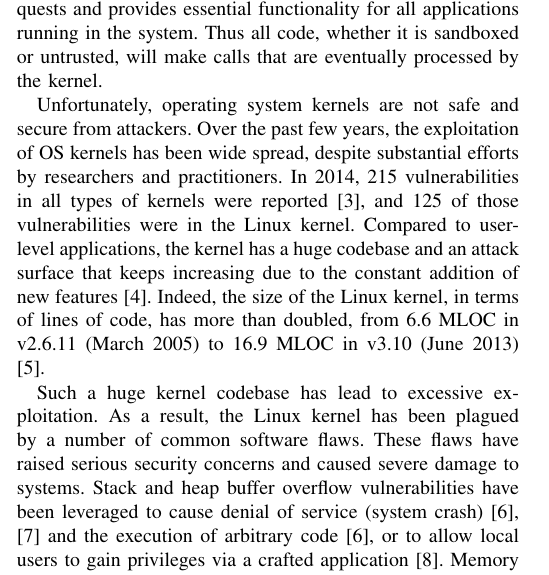
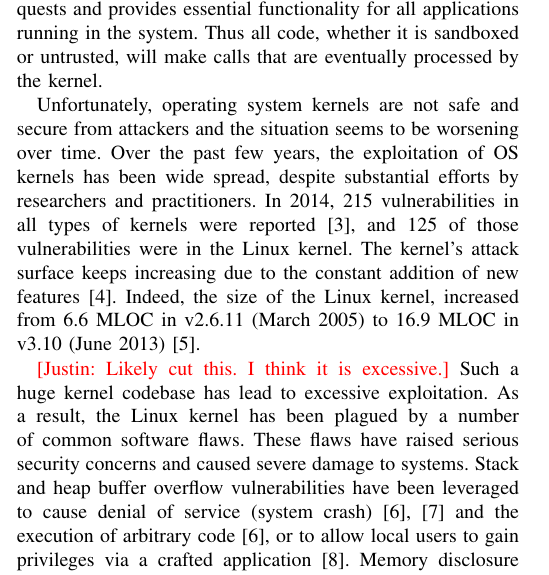
Before and after one commit to detectivelyw/lind_paper_oakland16, a LaTeX paper (paper.tex, which reads motivation-and-background.tex): part of one column of page 2 of 14, cut so that both start at the same text. Compiled offline with pdfLaTeX.

Commit message:
first minor edits

```diff
--- a/motivation-and-background.tex
+++ b/motivation-and-background.tex
@@ -7,31 +7,43 @@ including a broader discussion of the problem of kernel exploitation,
 and the limitations of previous protection strategies caused by
 an inability to identify which portions of the kernel are risky.
 Lastly, we share a few assumptions about the specific threats
-that the safety metric and the Lind prototype system are designed to address.
+that the safety metric and the Lind prototype system are designed to
+address.
 
 \subsection{Understanding the Problem}
 
 Running user applications inevitably relies on the operating system kernel
 accessing critical resources, such as memory, I/O, or CPU.
 The kernel provides an interface to serve these requests
-and provides essential functionality for all applications running in the system.
+and provides essential functionality for all applications running in the
+system.
 Thus all code, whether it is sandboxed or untrusted, will make calls
 that are eventually processed by the kernel.
 
-Unfortunately, operating system kernels are not safe and secure from attackers.
-Over the past few years, the exploitation of OS kernels has been wide spread,
+Unfortunately, operating system kernels are not safe and secure from
+attackers and the situation seems to be worsening over time.
+Over the past few years, the exploitation of OS kernels has been wide
+spread,
 despite substantial efforts by researchers and practitioners.
-In 2014, 215 vulnerabilities in all types of kernels were reported \cite{NVD},
-and 125 of those  vulnerabilities were in the Linux kernel.
-Compared to user-level applications, the kernel has a huge codebase and
-an attack surface that keeps increasing due to the constant addition of new features \cite{Metrics-13}.
-Indeed, the size of the Linux kernel, in terms of lines of code,
-has more than doubled, from 6.6 MLOC in v2.6.11 (March 2005) to 16.9 MLOC in v3.10 (June 2013) \cite{Linux-13}.
+In 2014, 215 vulnerabilities in all types of kernels were reported~\cite{NVD},
+and 125 of those vulnerabilities were in the Linux kernel.
+The kernel's
+attack surface keeps increasing due to the constant addition of new
+features~\cite{Metrics-13}.
+Indeed, the size of the Linux kernel, increased from 6.6 MLOC in v2.6.11
+(March 2005) to 16.9 MLOC in v3.10 (June 2013)~\cite{Linux-13}.
 
+
+\cappos{Likely cut this.  I think it is excessive.}
 Such a huge kernel codebase has lead to excessive exploitation.
-As a result, the Linux kernel has been plagued by a number of common software flaws.
-These flaws have raised serious security concerns and caused severe damage to systems.
+As a result, the Linux kernel has been plagued by a number of common
+software flaws.
+These flaws have raised serious security concerns and caused severe damage
+to systems.
 Stack and heap buffer overflow vulnerabilities have been leveraged to
-cause denial of service (system crash) \cite{CVE-2009-3234}, \cite{CVE-2013-2892} and the execution of arbitrary code \cite{CVE-2009-3234},
-or to allow local users to gain privileges via a crafted application \cite{CVE-2013-1828}.
-Memory disclosure vulnerabilities have been exploited to allow local users to read
+cause denial of service (system crash)~\cite{CVE-2009-3234},
+\cite{CVE-2013-2892} and the execution of arbitrary
+code~\cite{CVE-2009-3234},
+or to allow local users to gain privileges via a crafted
+application~\cite{CVE-2013-1828}.
+Memory disclosure vulnerabilities have been exploited to allow local users
```
Also changed, not shown: motivation-and-background.tex (113 more changed lines).
